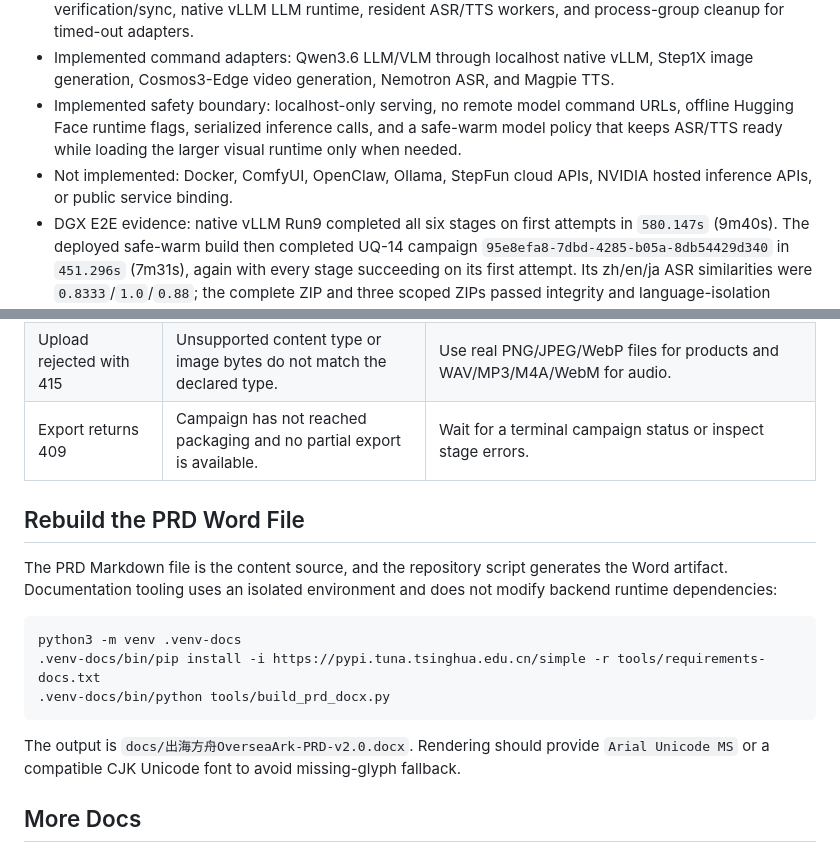
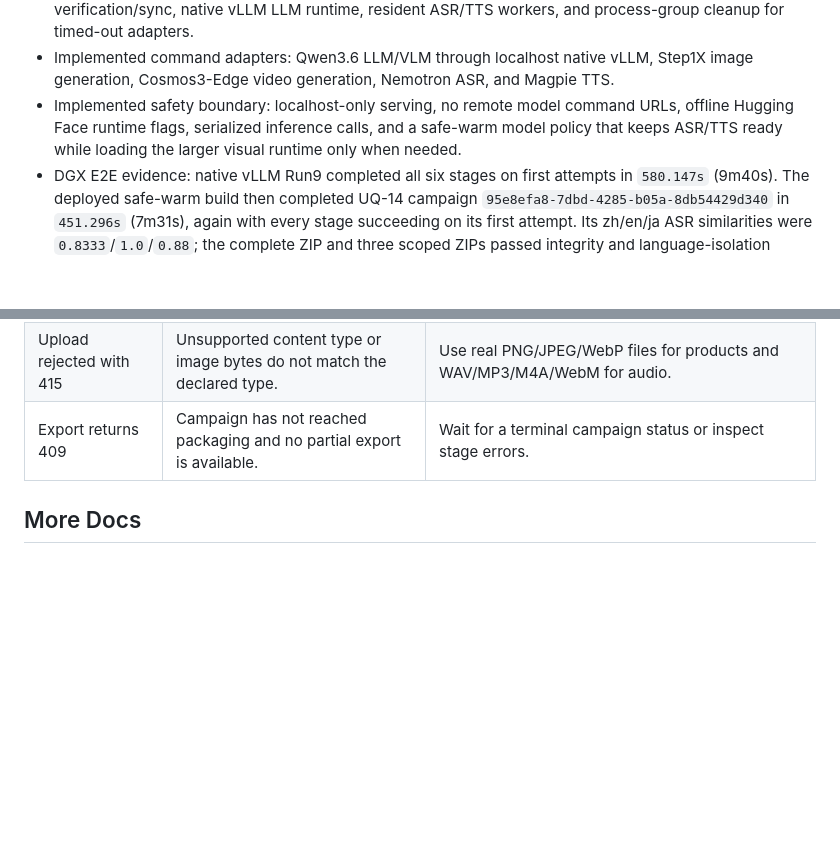
Before and after one commit to RongjieChen/overseaark, a Markdown page: README.en.md, 2 parts joined by grey strips. GitHub-like rendering; blank space fills up the shorter version.

````diff
--- a/README.en.md
+++ b/README.en.md
@@ -13,7 +13,6 @@ The web workbench includes **Fill demo / 一键填入示例**. It loads a reposi
 - Implemented: root one-command lifecycle, FastAPI API, built frontend mounted by FastAPI, SQLite campaign/event store, multipart uploads, six campaign stages, resumable SSE progress, localized and per-stage artifact previews, rerun, cancel, complete/per-language export, Simplified Chinese default UI with a persistent English switch, frontend i18n, one-click demo input, mock mode, command adapter mode, model verification/sync, native vLLM LLM runtime, resident ASR/TTS workers, and process-group cleanup for timed-out adapters.
 - Implemented command adapters: Qwen3.6 LLM/VLM through localhost native vLLM, Step1X image generation, Cosmos3-Edge video generation, Nemotron ASR, and Magpie TTS.
 - Implemented safety boundary: localhost-only serving, no remote model command URLs, offline Hugging Face runtime flags, serialized inference calls, and a safe-warm model policy that keeps ASR/TTS ready while loading the larger visual runtime only when needed.
-- Not implemented: Docker, ComfyUI, OpenClaw, Ollama, StepFun cloud APIs, NVIDIA hosted inference APIs, or public service binding.
 - DGX E2E evidence: native vLLM Run9 completed all six stages on first attempts in `580.147s` (9m40s). The deployed safe-warm build then completed UQ-14 campaign `95e8efa8-7dbd-4285-b05a-8db54429d340` in `451.296s` (7m31s), again with every stage succeeding on its first attempt. Its zh/en/ja ASR similarities were `0.8333`/`1.0`/`0.88`; the complete ZIP and three scoped ZIPs passed integrity and language-isolation checks. UQ-15 cancelled a real active TTS request, terminated the old TTS worker, and automatically restored it with a new PID and incremented start count. Run8 remains truthful negative evidence for the mixed-script narration defect. The stricter criterion for three consecutive qualifying current-build runs remains open.
 
 ## DGX Spark Quick Start
@@ -409,18 +408,6 @@ Direct adapter benchmarks with verified models:
 | Upload rejected with 415 | Unsupported content type or image bytes do not match the declared type. | Use real PNG/JPEG/WebP files for products and WAV/MP3/M4A/WebM for audio. |
 | Export returns 409 | Campaign has not reached packaging and no partial export is available. | Wait for a terminal campaign status or inspect stage errors. |
 
-## Rebuild the PRD Word File
-
-The PRD Markdown file is the content source, and the repository script generates the Word artifact. Documentation tooling uses an isolated environment and does not modify backend runtime dependencies:
-
-```bash
-python3 -m venv .venv-docs
-.venv-docs/bin/pip install -i https://pypi.tuna.tsinghua.edu.cn/simple -r tools/requirements-docs.txt
-.venv-docs/bin/python tools/build_prd_docx.py
-```
-
-The output is `docs/出海方舟OverseaArk-PRD-v2.0.docx`. Rendering should provide `Arial Unicode MS` or a compatible CJK Unicode font to avoid missing-glyph fallback.
-
 ## More Docs
 
 - [Architecture](docs/ARCHITECTURE.md)
````
Also changed, not shown: README.md (+0 -13 lines).
